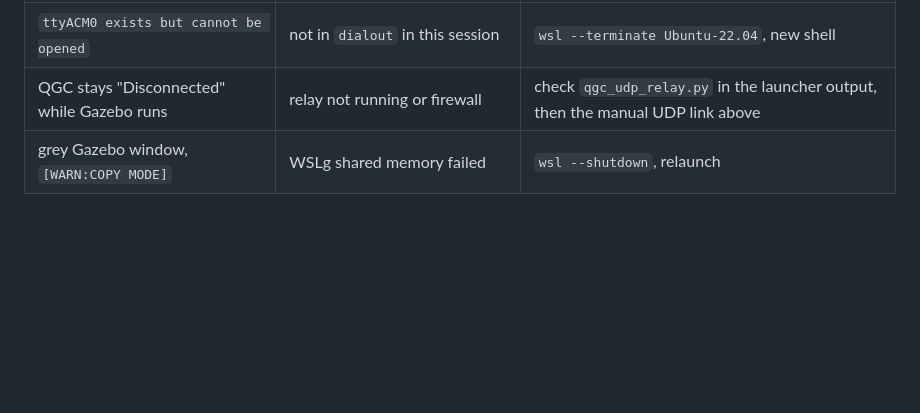
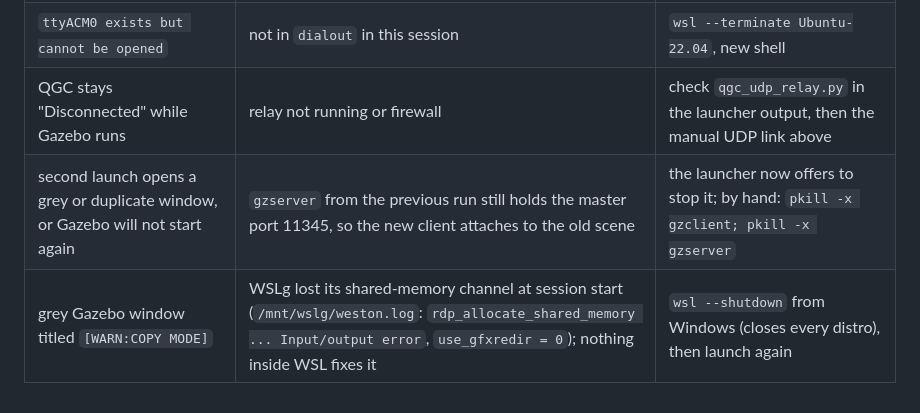
Before and after one commit to Steve20144/atlas-simulation, a Markdown page: docs/hitl_runbook.md, the part around the change. Rendered like a GitHub page; blank space fills up the shorter version.

Commit message:
Relaunch fix: stop the stale gzserver that holds the Gazebo master port
Gazebo Classic leaves gzserver on port 11345 when the client window goes away without a clean
shutdown, so the next launch attaches to the old scene instead of starting its own. The WSL
launcher now detects it, offers to stop it, cleans up on exit, and warns when WSLg is already in
copy mode (weston.log: rdp_allocate_shared_memory Input/output error), which only wsl --shutdown
clears. Both signatures added to the runbook and the skill table.

Co-Authored-By: Claude Opus 5 <noreply@anthropic.com>

```diff
--- a/docs/hitl_runbook.md
+++ b/docs/hitl_runbook.md
@@ -143,4 +143,5 @@ before powering anything.
 | no `/dev/ttyACM*` in WSL | not attached, or the board rebooted | repeat `usbipd attach`, use `--auto-attach` |
 | `ttyACM0 exists but cannot be opened` | not in `dialout` in this session | `wsl --terminate Ubuntu-22.04`, new shell |
 | QGC stays "Disconnected" while Gazebo runs | relay not running or firewall | check `qgc_udp_relay.py` in the launcher output, then the manual UDP link above |
-| grey Gazebo window, `[WARN:COPY MODE]` | WSLg shared memory failed | `wsl --shutdown`, relaunch |
+| second launch opens a grey or duplicate window, or Gazebo will not start again | `gzserver` from the previous run still holds the master port 11345, so the new client attaches to the old scene | the launcher now offers to stop it; by hand: `pkill -x gzclient; pkill -x gzserver` |
+| grey Gazebo window titled `[WARN:COPY MODE]` | WSLg lost its shared-memory channel at session start (`/mnt/wslg/weston.log`: `rdp_allocate_shared_memory ... Input/output error`, `use_gfxredir = 0`); nothing inside WSL fixes it | `wsl --shutdown` from Windows (closes every distro), then launch again |
```
Also changed, not shown: 1 other file.
